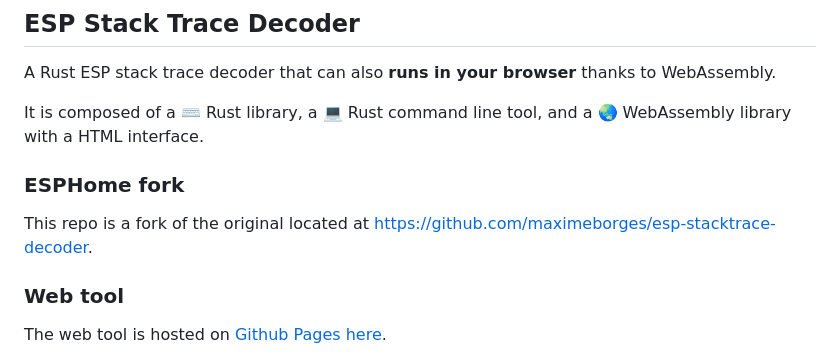
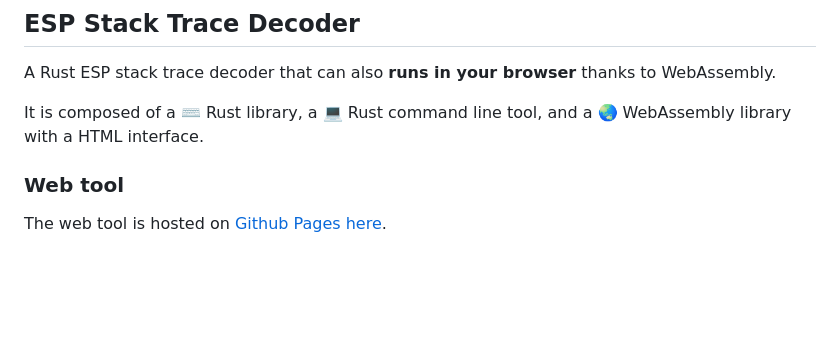
Before and after one commit to maximeborges/esp-stacktrace-decoder, a Markdown page: README.md, the part around the change. Rendered like a GitHub page; blank space fills up the shorter version.

```diff
--- a/README.md
+++ b/README.md
@@ -3,10 +3,6 @@
 A Rust ESP stack trace decoder that can also **runs in your browser** thanks to WebAssembly.
 
 It is composed of a ⌨️ Rust library, a 💻 Rust command line tool, and a 🌏 WebAssembly library with a HTML interface.
-
-### ESPHome fork
-
-This repo is a fork of the original located at [https://github.com/maximeborges/esp-stacktrace-decoder](https://github.com/maximeborges/esp-stacktrace-decoder).
 
 ### Web tool
 
```
